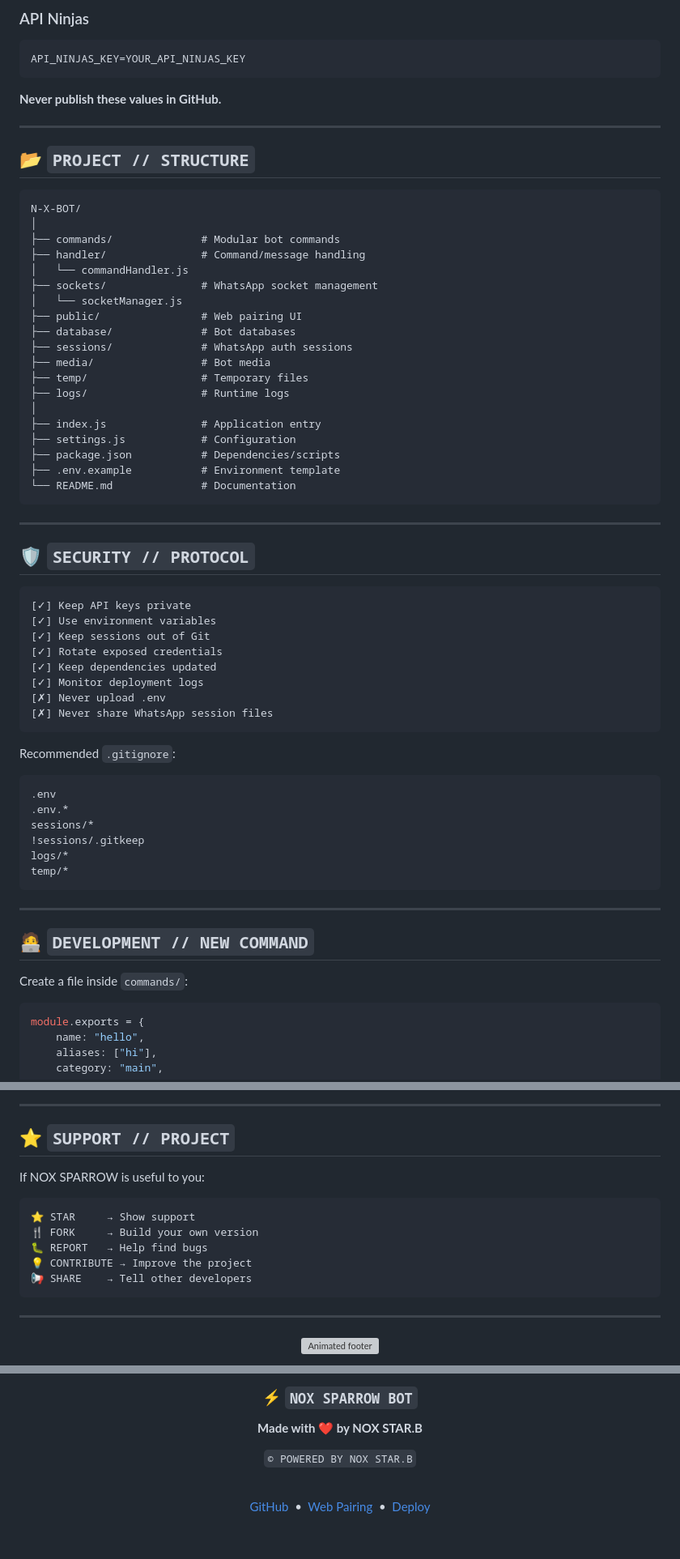
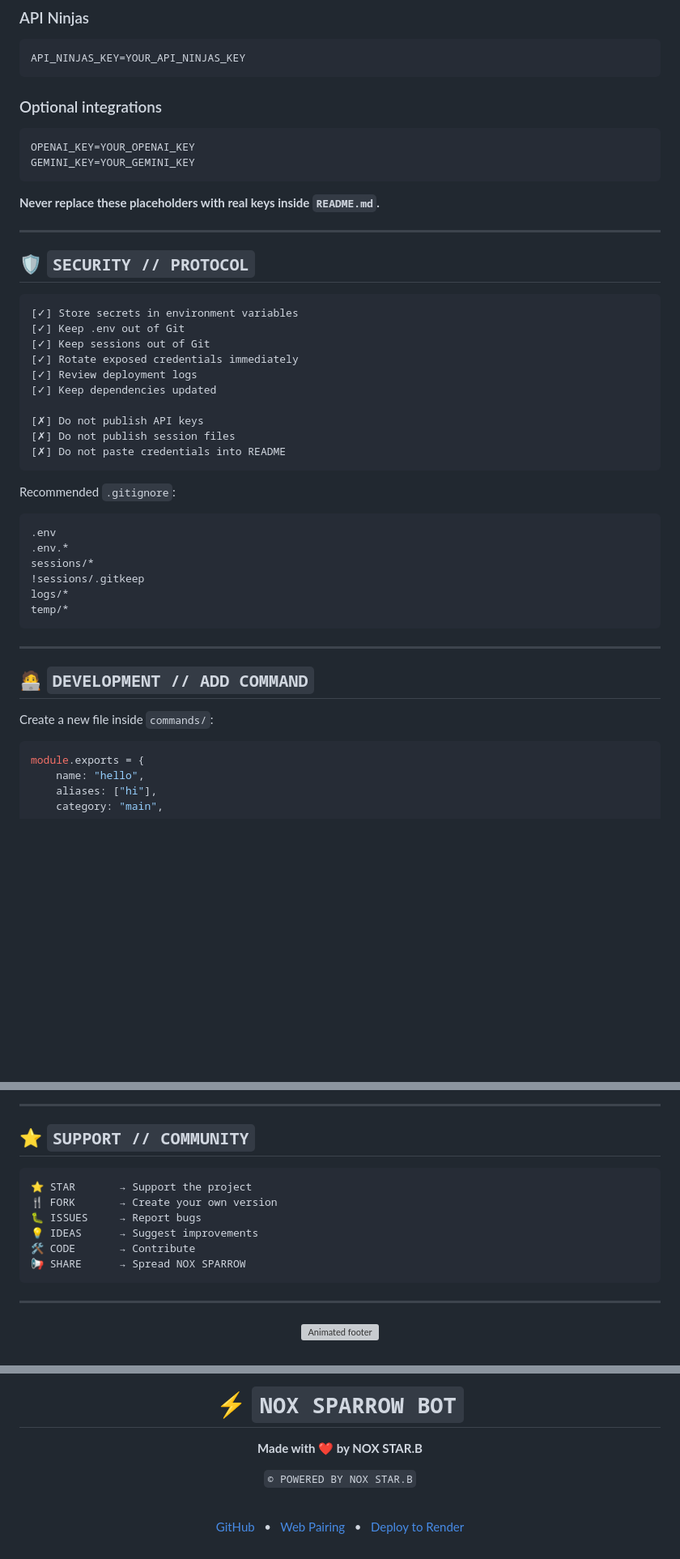
Before and after one commit to deejaynoxofficial-droid/N-X-BOT, a Markdown page: README.md, 3 parts joined by grey strips. Shown at 81% size. Drawn GitHub-style; blank space fills up the shorter version; grey boxes are pictures that could not be loaded.

````diff
--- a/README.md
+++ b/README.md
@@ -332,47 +327,30 @@ API_KEY=YOUR_NEOXR_API_KEY
 API_NINJAS_KEY=YOUR_API_NINJAS_KEY
 ```
 
-**Never publish these values in GitHub.**
+### Optional integrations
 
----
+```env
+OPENAI_KEY=YOUR_OPENAI_KEY
+GEMINI_KEY=YOUR_GEMINI_KEY
+```
 
-## 📂 `PROJECT // STRUCTURE`
-
-```text
-N-X-BOT/
-│
-├── commands/              # Modular bot commands
-├── handler/               # Command/message handling
-│   └── commandHandler.js
-├── sockets/               # WhatsApp socket management
-│   └── socketManager.js
-├── public/                # Web pairing UI
-├── database/              # Bot databases
-├── sessions/              # WhatsApp auth sessions
-├── media/                 # Bot media
-├── temp/                  # Temporary files
-├── logs/                  # Runtime logs
-│
-├── index.js               # Application entry
-├── settings.js            # Configuration
-├── package.json           # Dependencies/scripts
-├── .env.example           # Environment template
-└── README.md              # Documentation
-```
+**Never replace these placeholders with real keys inside `README.md`.**
 
 ---
 
 ## 🛡️ `SECURITY // PROTOCOL`
 
 ```text
-[✓] Keep API keys private
-[✓] Use environment variables
+[✓] Store secrets in environment variables
+[✓] Keep .env out of Git
 [✓] Keep sessions out of Git
-[✓] Rotate exposed credentials
+[✓] Rotate exposed credentials immediately
+[✓] Review deployment logs
 [✓] Keep dependencies updated
-[✓] Monitor deployment logs
-[✗] Never upload .env
-[✗] Never share WhatsApp session files
+
+[✗] Do not publish API keys
+[✗] Do not publish session files
+[✗] Do not paste credentials into README
 ```
 
 Recommended `.gitignore`:
@@ -388,9 +366,9 @@ temp/*
 
 ---
 
-## 🧑‍💻 `DEVELOPMENT // NEW COMMAND`
+## 🧑‍💻 `DEVELOPMENT // ADD COMMAND`
 
-Create a file inside `commands/`:
+Create a new file inside `commands/`:
 
 ```js
 module.exports = {
@@ -447,16 +429,15 @@ module.exports = {
 
 ---
 
-## ⭐ `SUPPORT // PROJECT`
-
-If NOX SPARROW is useful to you:
+## ⭐ `SUPPORT // COMMUNITY`
 
 ```text
-⭐ STAR     → Show support
-🍴 FORK     → Build your own version
-🐛 REPORT   → Help find bugs
-💡 CONTRIBUTE → Improve the project
-📢 SHARE    → Tell other developers
+⭐ STAR       → Support the project
+🍴 FORK       → Create your own version
+🐛 ISSUES     → Report bugs
+💡 IDEAS      → Suggest improvements
+🛠️ CODE       → Contribute
+📢 SHARE      → Spread NOX SPARROW
 ```
 
 ---
@@ -469,5 +450,5 @@ If NOX SPARROW is useful to you:
 
-### ⚡ `NOX SPARROW BOT`
+# ⚡ `NOX SPARROW BOT`
 
 **Made with ❤️ by NOX STAR.B**
 
@@ -476,9 +457,9 @@ If NOX SPARROW is useful to you:
 <br>
 
 <a href="https://github.com/deejaynoxofficial-droid/N-X-BOT">GitHub</a>
-&nbsp;•&nbsp;
+&nbsp; • &nbsp;
 <a href="https://noxsparrowbot.onrender.com">Web Pairing</a>
-&nbsp;•&nbsp;
-<a href="https://render.com/deploy?repo=https://github.com/deejaynoxofficial-droid/N-X-BOT">Deploy</a>
+&nbsp; • &nbsp;
+<a href="https://render.com/deploy?repo=https://github.com/deejaynoxofficial-droid/N-X-BOT">Deploy to Render</a>
 
 </div>
````
Also changed, not shown: other parts of README.md (+171 -172 lines).
